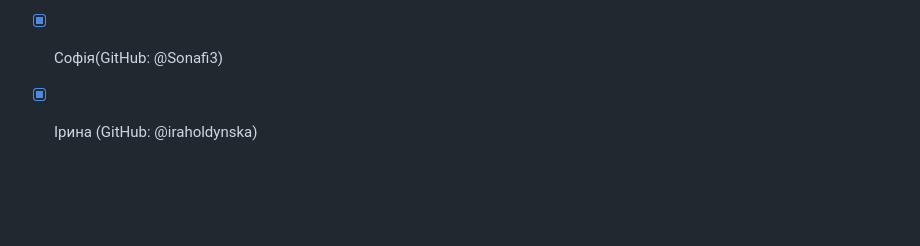
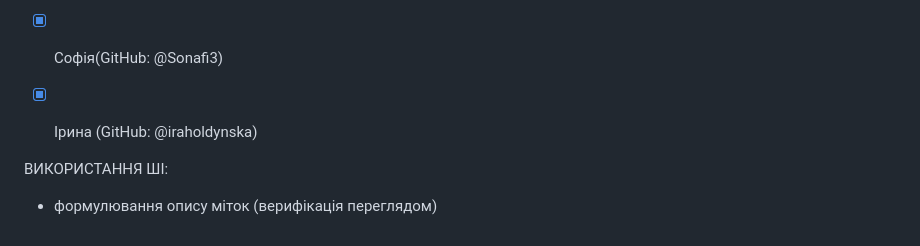
Before and after one commit to ukma-fin-ssdm-2026/vibecoders, a Markdown page: TeamCharter.md, the part around the change. GitHub-like rendering; blank space fills up the shorter version.

Commit message:
add AI usage note

```diff
--- a/TeamCharter.md
+++ b/TeamCharter.md
@@ -72,3 +72,7 @@ Labels (мітки):
 - [x] Катерина (GitHub: @katespys2006)
 - [X] Софія(GitHub: @Sonafi3)
 - [x] Ірина (GitHub: @iraholdynska)
+
+
+ВИКОРИСТАННЯ ШІ:
+  - формулювання опису міток (верифікація переглядом)
```
